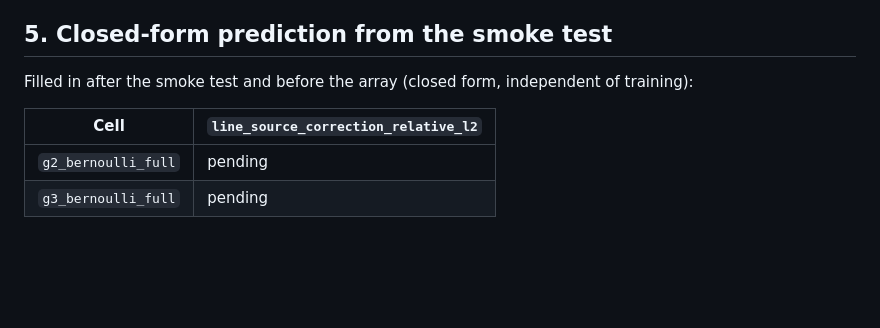
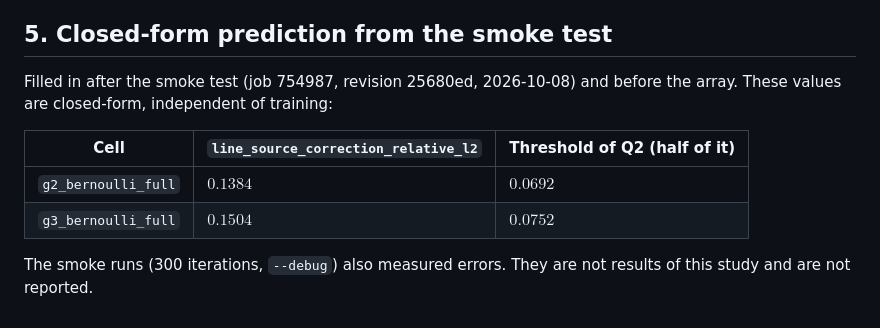
Before and after one commit to ReHoss/constrained_learning_option_pricing, a Markdown page: documents/methodology/2026-10-08_preregistration_full_datum_sampling.md, the part around the change. Drawn GitHub-style; blank space fills up the shorter version.

Commit message:
docs(methodology): closed-form line-source corrections from the smoke test (before the array)
Co-Authored-By: Claude Opus 5.5 <noreply@anthropic.com>

```diff
--- a/documents/methodology/2026-10-08_preregistration_full_datum_sampling.md
+++ b/documents/methodology/2026-10-08_preregistration_full_datum_sampling.md
@@ -56,9 +56,11 @@ Two predictions rest on the theory and one is a belief.
 
 ## 5. Closed-form prediction from the smoke test
 
-Filled in after the smoke test and before the array (closed form, independent of training):
+Filled in after the smoke test (job 754987, revision 25680ed, 2026-10-08) and before the array. These values are closed-form, independent of training:
 
-| Cell | `line_source_correction_relative_l2` |
-|---|---|
-| `g2_bernoulli_full` | pending |
-| `g3_bernoulli_full` | pending |
+| Cell | `line_source_correction_relative_l2` | Threshold of Q2 (half of it) |
+|---|---|---|
+| `g2_bernoulli_full` | $0.1384$ | $0.0692$ |
+| `g3_bernoulli_full` | $0.1504$ | $0.0752$ |
+
+The smoke runs (300 iterations, `--debug`) also measured errors. They are not results of this study and are not reported.
```
